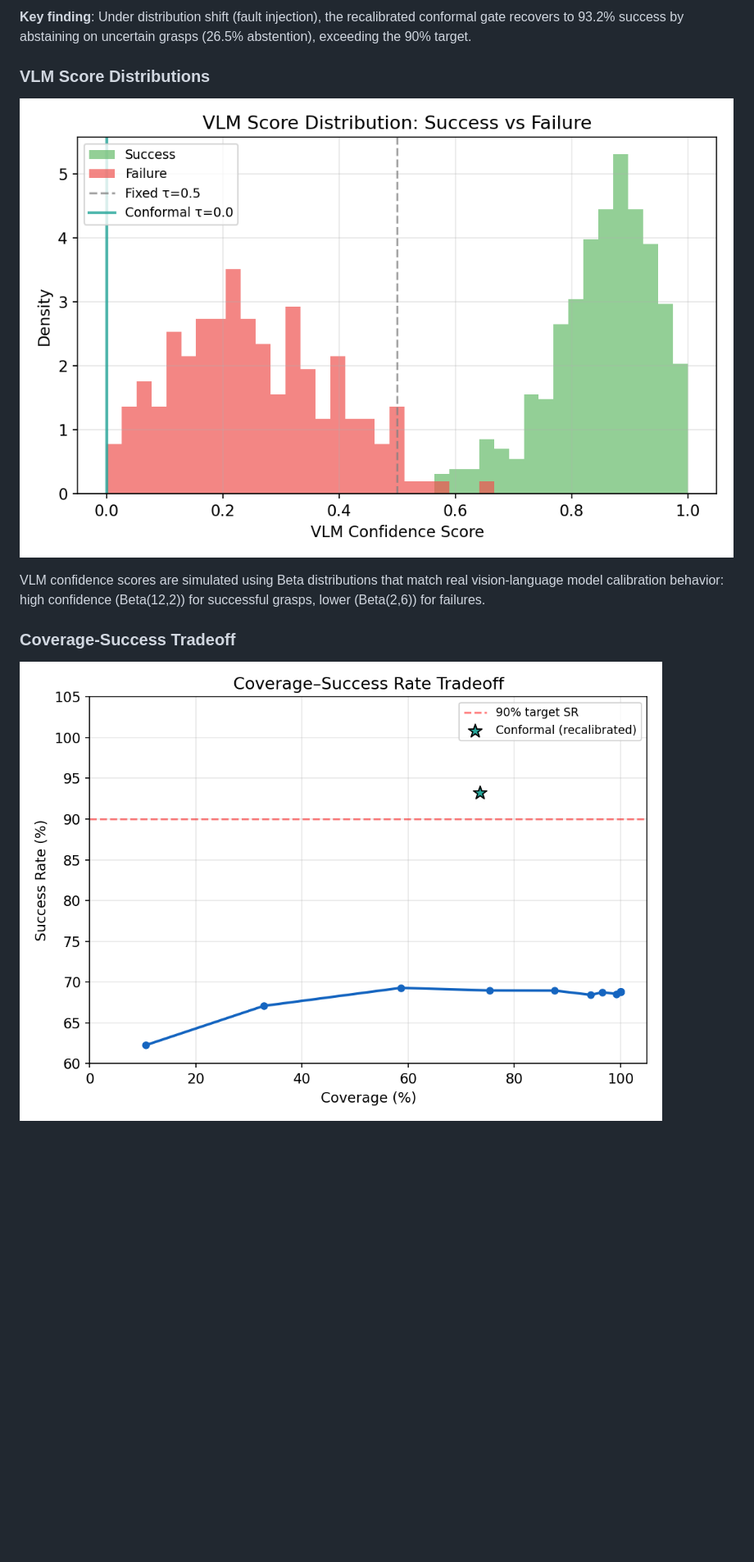
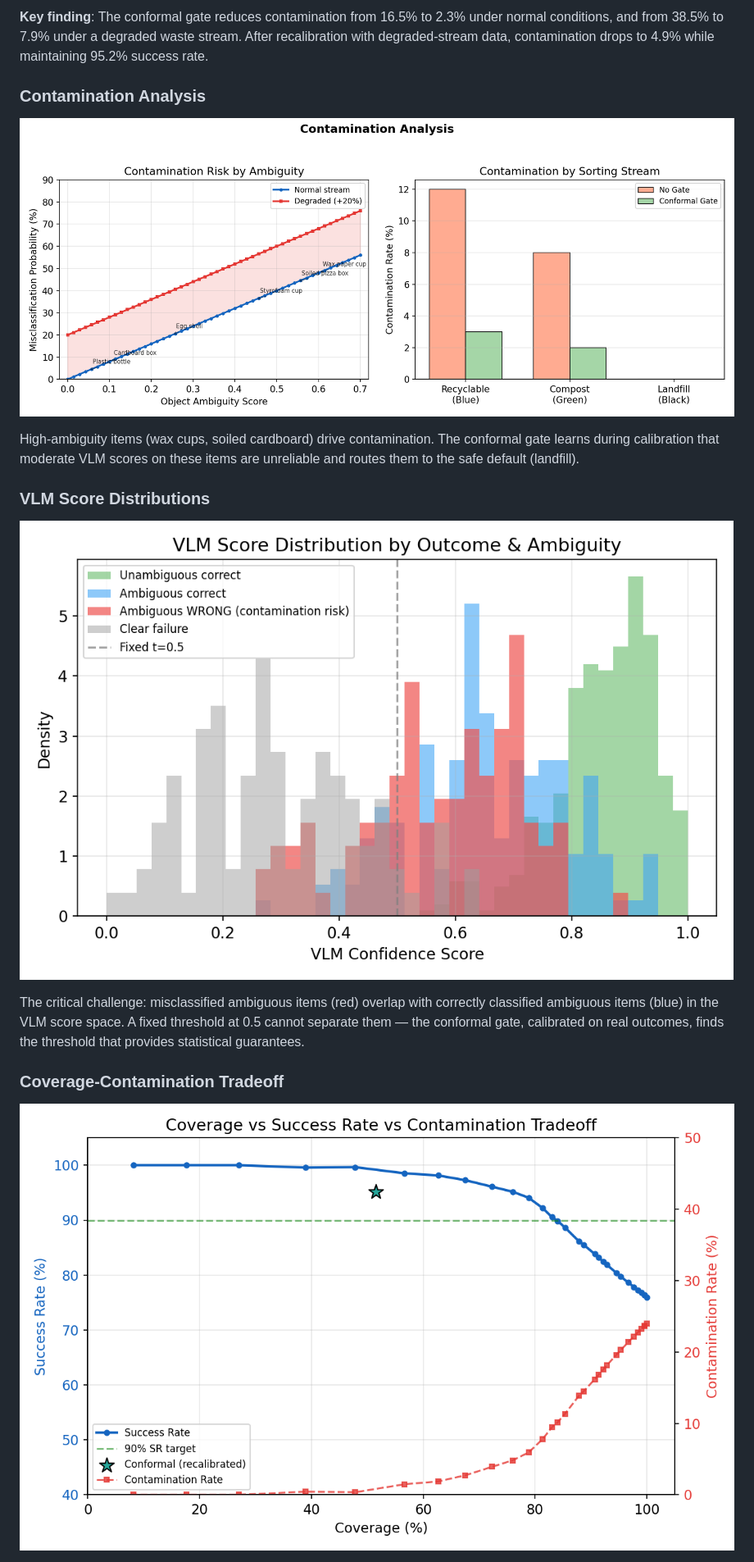
Before and after one commit to samjhana-bhusal/conformal-grasp-control, a Markdown page: README.md, the part around one of its changes. Shown at 82% size. GitHub-like rendering; pictures changed too: figures/contamination_analysis.png (added), figures/coverage_tradeoff.png, figures/score_distributions.png; blank space fills up the shorter version.

Commit message:
Retheme as recycling sorter with contamination modeling and asymmetric rewards

```diff
--- a/README.md
+++ b/README.md
@@ -62,13 +90,19 @@ A scripted expert baseline demonstrates the full task pipeline (pick, classify,
 
-**Key finding**: Under distribution shift (fault injection), the recalibrated conformal gate recovers to 93.2% success by abstaining on uncertain grasps (26.5% abstention), exceeding the 90% target.
+**Key finding**: The conformal gate reduces contamination from 16.5% to 2.3% under normal conditions, and from 38.5% to 7.9% under a degraded waste stream. After recalibration with degraded-stream data, contamination drops to 4.9% while maintaining 95.2% success rate.
+
+### Contamination Analysis
+
+![Contamination](figures/contamination_analysis.png)
+
+High-ambiguity items (wax cups, soiled cardboard) drive contamination. The conformal gate learns during calibration that moderate VLM scores on these items are unreliable and routes them to the safe default (landfill).
 
 ### VLM Score Distributions
 
 ![Scores](figures/score_distributions.png)
 
-VLM confidence scores are simulated using Beta distributions that match real vision-language model calibration behavior: high confidence (Beta(12,2)) for successful grasps, lower (Beta(2,6)) for failures.
+The critical challenge: misclassified ambiguous items (red) overlap with correctly classified ambiguous items (blue) in the VLM score space. A fixed threshold at 0.5 cannot separate them — the conformal gate, calibrated on real outcomes, finds the threshold that provides statistical guarantees.
 
-### Coverage-Success Tradeoff
+### Coverage-Contamination Tradeoff
 
 ![Tradeoff](figures/coverage_tradeoff.png)
 
```
Also changed, not shown: other parts of README.md (+62 -34 lines), figures/experiment_results.png, figures/training_curves.png, 6 other files.
